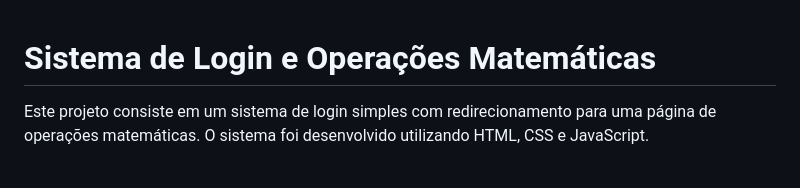
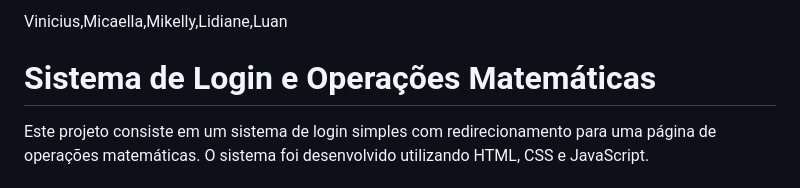
Before and after one commit to ViniciusThi/Integracao_Continua_Front-end_27_02, a Markdown page: README.md, the part around the change. GitHub-like rendering.

```diff
--- a/README.md
+++ b/README.md
@@ -1,3 +1,4 @@
+Vinicius,Micaella,Mikelly,Lidiane,Luan
 # Sistema de Login e Operações Matemáticas
 
 Este projeto consiste em um sistema de login simples com redirecionamento para uma página de operações matemáticas. O sistema foi desenvolvido utilizando HTML, CSS e JavaScript.
```
